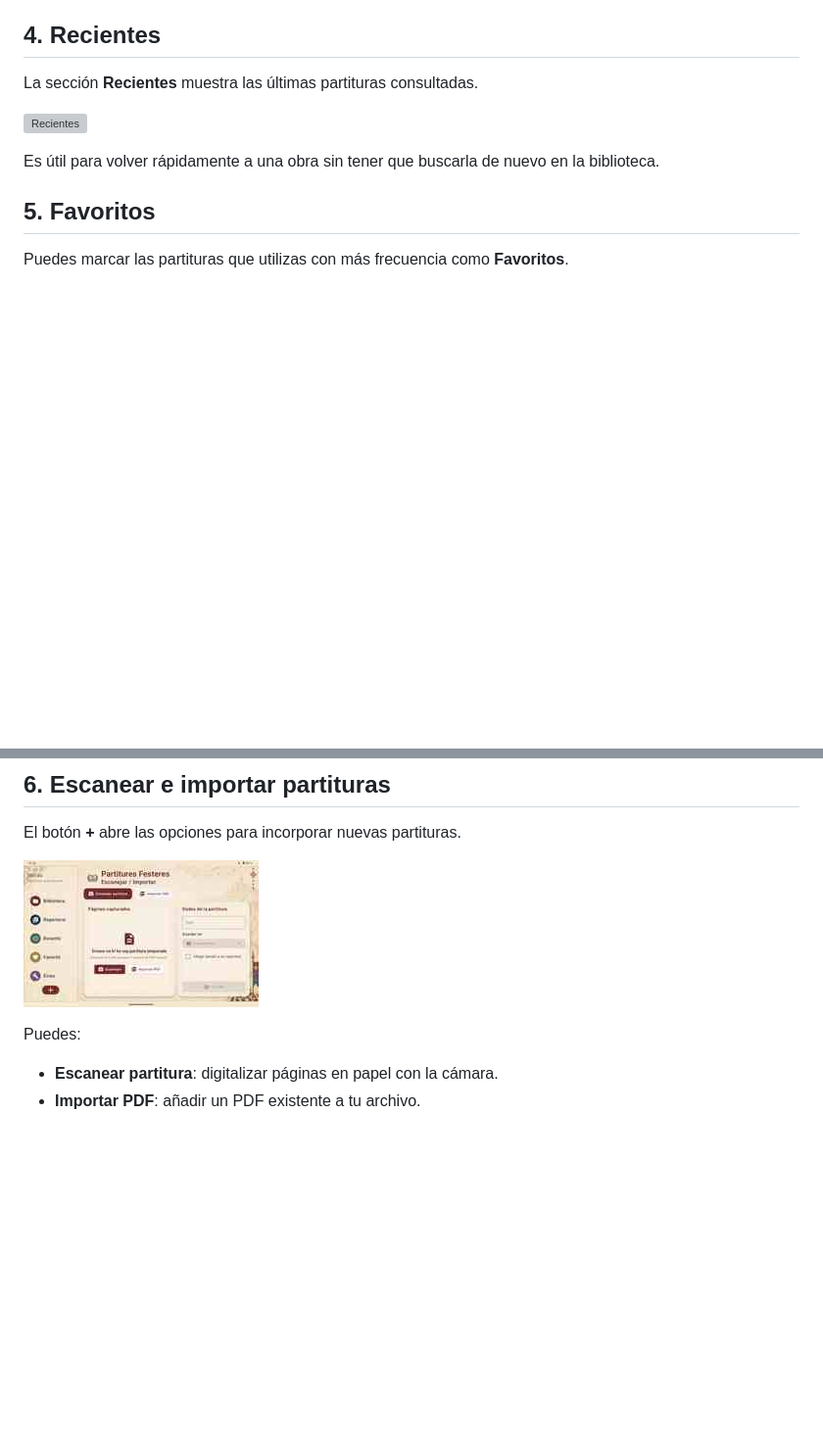
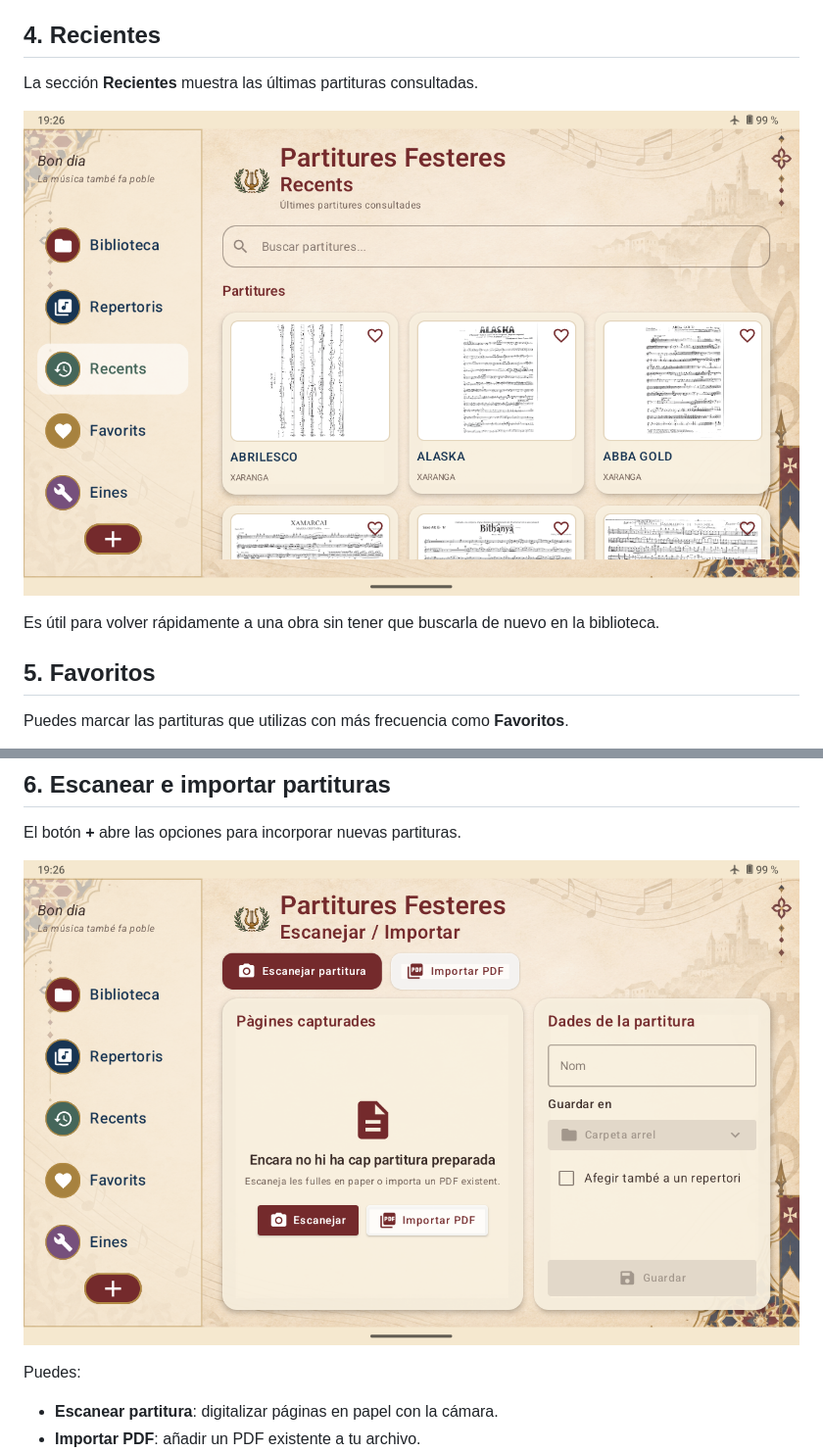
Before and after one commit to SantiMillaNavarro/Partitures-Festeres, a Markdown page: docs/GUIA_US_es.md, 2 parts joined by grey strips. Shown at 98% size. GitHub-like rendering; blank space fills up the shorter version; grey boxes are pictures that could not be loaded.

```diff
--- a/docs/GUIA_US_es.md
+++ b/docs/GUIA_US_es.md
@@ -50,7 +50,7 @@ Esto permite preparar antes de salir a tocar exactamente las obras que vas a nec
 
 La sección **Recientes** muestra las últimas partituras consultadas.
 
-![Recientes](images/recents.jpg)
+![Recientes](images/recents.png)
 
 Es útil para volver rápidamente a una obra sin tener que buscarla de nuevo en la biblioteca.
 
@@ -66,7 +66,7 @@ Esta sección ofrece acceso directo a las obras que quieres tener siempre locali
 
 El botón **+** abre las opciones para incorporar nuevas partituras.
 
-![Escanear e importar partituras](images/escanejar_importar.jpg)
+![Escanear e importar partituras](images/escanejar_importar.png)
 
 Puedes:
 
```
Also changed, not shown: other parts of docs/GUIA_US_es.md (+6 -6 lines).
